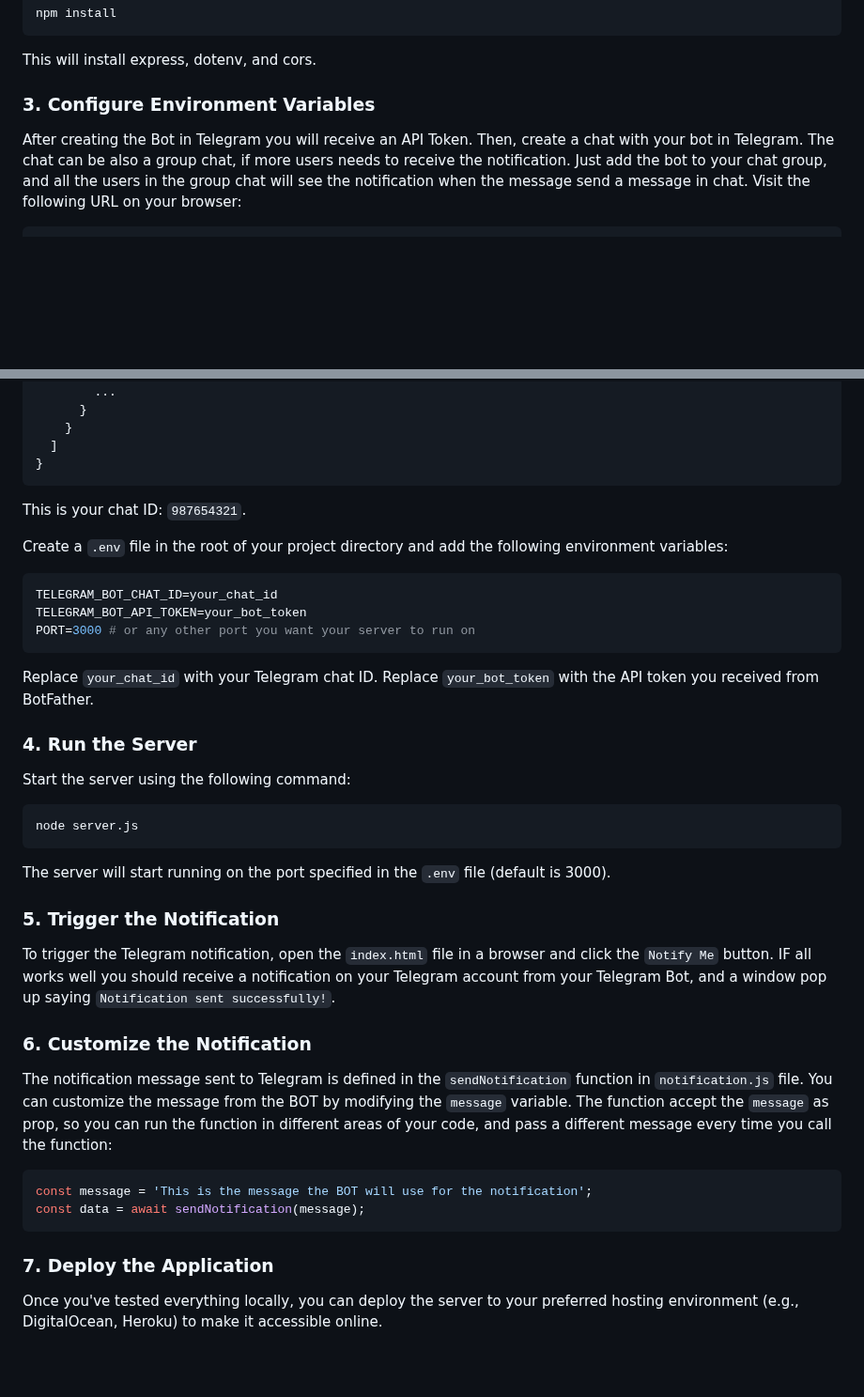
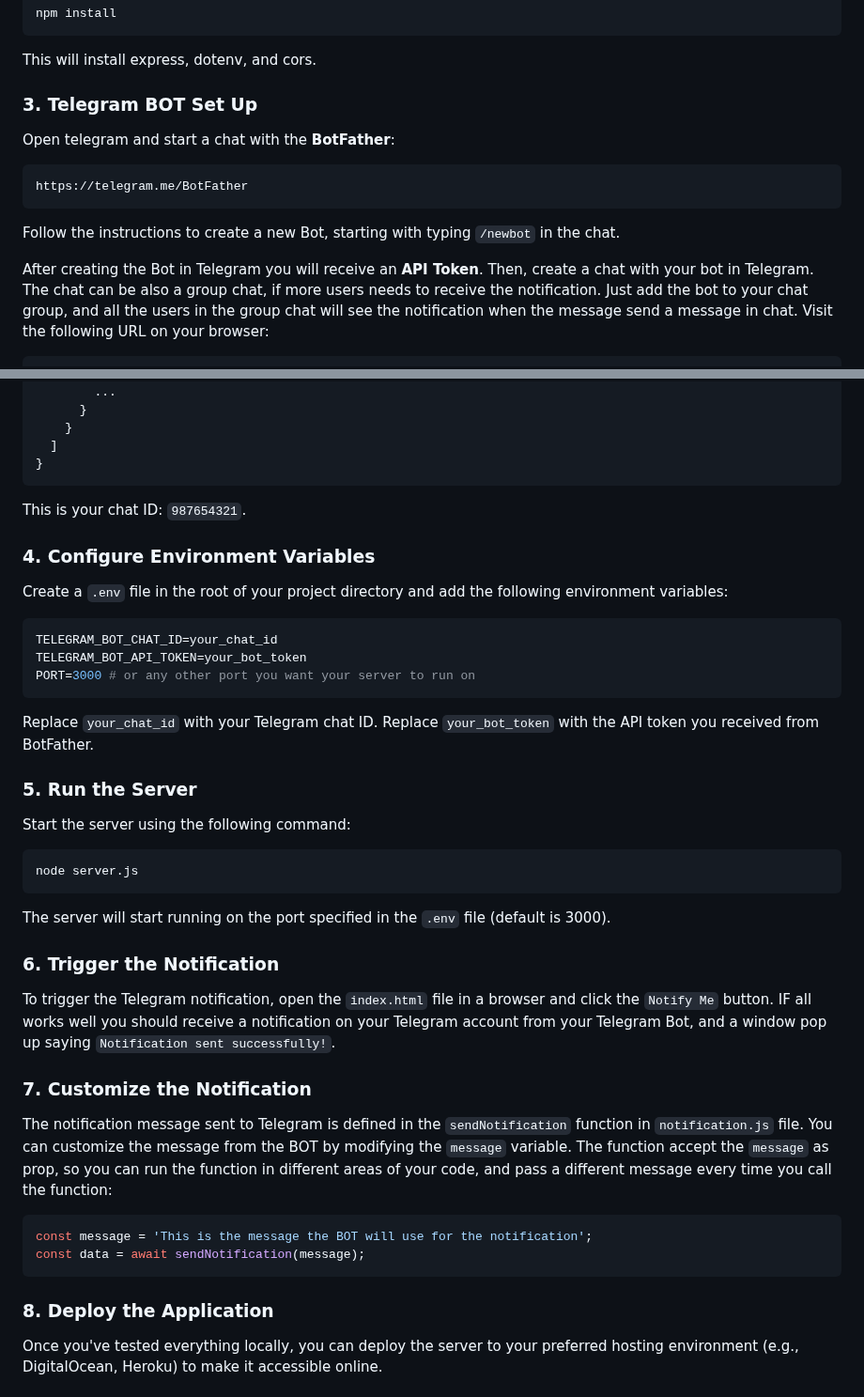
Before and after one commit to FabrizioMarras/telegramNotifications, a Markdown page: README.md, 2 parts joined by grey strips. Shown at 94% size. Rendered like a GitHub page; blank space fills up the shorter version.

````diff
--- a/README.md
+++ b/README.md
@@ -31,8 +31,15 @@ npm install
 
 This will install express, dotenv, and cors.
 
-### 3. Configure Environment Variables
-After creating the Bot in Telegram you will receive an API Token.
+### 3. Telegram BOT Set Up
+Open telegram and start a chat with the **BotFather**:
+
+```bash
+https://telegram.me/BotFather
+```
+Follow the instructions to create a new Bot, starting with typing `/newbot` in the chat.
+
+After creating the Bot in Telegram you will receive an **API Token**.
 Then, create a chat with your bot in Telegram. The chat can be also a group chat, if more users needs to receive the notification. Just add the bot to your chat group, and all the users in the group chat will see the notification when the message send a message in chat.
 Visit the following URL on your browser:
 
@@ -71,6 +78,7 @@ Add your API token to the URL replacing `YOUR_BOT_TOKEN`. You will see a json fi
 ```
 This is your chat ID: `987654321`.
 
+### 4. Configure Environment Variables
 Create a `.env` file in the root of your project directory and add the following environment variables:
 
 ```env
@@ -82,7 +90,7 @@ PORT=3000 # or any other port you want your server to run on
 Replace `your_chat_id` with your Telegram chat ID.
 Replace `your_bot_token` with the API token you received from BotFather.
 
-### 4. Run the Server
+### 5. Run the Server
 Start the server using the following command:
 
 ```bash
@@ -91,10 +99,10 @@ node server.js
 
 The server will start running on the port specified in the `.env` file (default is 3000).
 
-### 5. Trigger the Notification
+### 6. Trigger the Notification
 To trigger the Telegram notification, open the `index.html` file in a browser and click the `Notify Me` button. IF all works well you should receive a notification on your Telegram account from your Telegram Bot, and a window pop up saying `Notification sent successfully!`.
 
-### 6. Customize the Notification
+### 7. Customize the Notification
 The notification message sent to Telegram is defined in the `sendNotification` function in `notification.js` file. You can customize the message from the BOT by modifying the `message` variable.
 The function accept the `message` as prop, so you can run the function in different areas of your code, and pass a different message every time you call the function:
 
@@ -103,7 +111,7 @@ const message = 'This is the message the BOT will use for the notification';
 const data = await sendNotification(message);
 ```
 
-### 7. Deploy the Application
+### 8. Deploy the Application
 Once you've tested everything locally, you can deploy the server to your preferred hosting environment (e.g., DigitalOcean, Heroku) to make it accessible online.
 
 ## Troubleshooting
````
